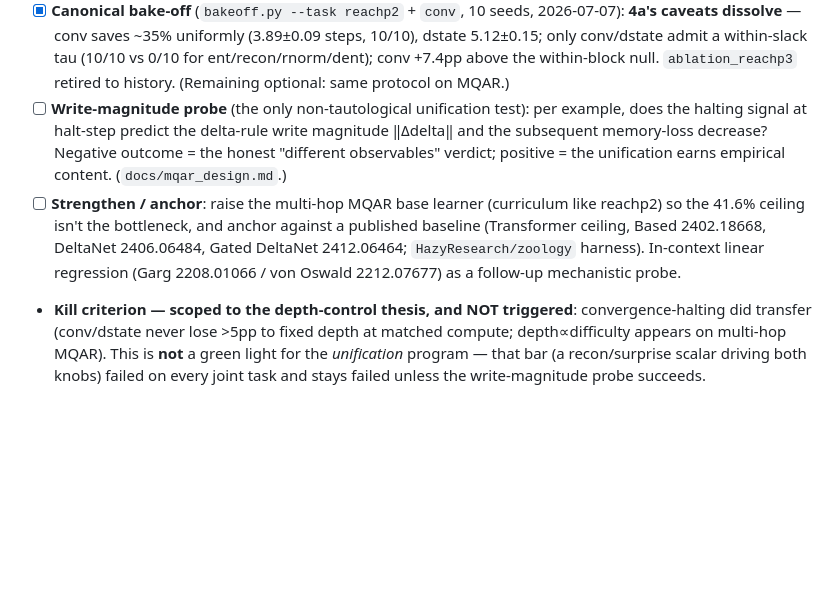
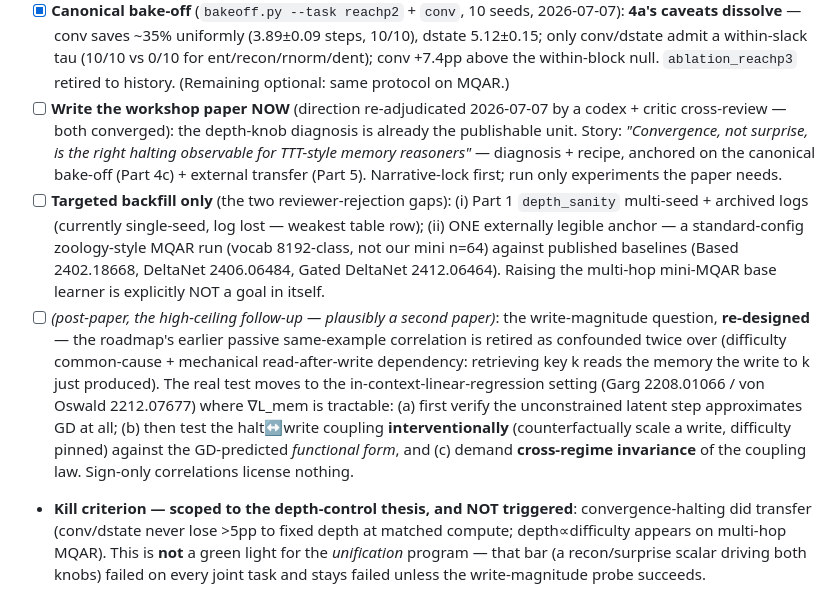
Before and after one commit to peradura/awe, a Markdown page: PROJECT.md, the part around the change. Rendered like a GitHub page; blank space fills up the shorter version.

Commit message:
Re-adjudicate roadmap (codex+critic converged): paper first, targeted backfill only
Direction review verdict: the depth-knob diagnosis (canonical bake-off + external
transfer) is already the publishable unit — write the workshop paper now
('Convergence, not surprise, is the right halting observable for TTT-style memory
reasoners'), then backfill only the two reviewer gaps (Part 1 multi-seed +
one standard-config zoology-MQAR anchor).

The write-magnitude probe as previously scoped is retired: confounded twice over
(difficulty common-cause + mechanical read-after-write dependency). Re-filed as a
post-paper follow-up in the ICL-linear-regression setting — interventional
(counterfactual write scaling), functional-form, cross-regime-invariance test of
whether the unconstrained latent step implements implicit GD on the memory loss.
1B/GSM8K and the GD-step architecture stay off the table for the first paper.

Co-Authored-By: Claude Fable 5 <noreply@anthropic.com>

```diff
--- a/PROJECT.md
+++ b/PROJECT.md
@@ -191,17 +191,30 @@ Uses GPU if available, else CPU (models are ~0.2–0.9M params — CPU is fine).
   (10/10 vs 0/10 for ent/recon/rnorm/dent); conv +7.4pp above the within-block
   null. `ablation_reachp3` retired to history. (Remaining optional: same protocol
   on MQAR.)
-- [ ] **Write-magnitude probe** (the only non-tautological unification test):
-  per example, does the halting signal at halt-step predict the delta-rule write
-  magnitude ‖Δdelta‖ and the subsequent memory-loss decrease? Negative outcome =
-  the honest "different observables" verdict; positive = the unification earns
-  empirical content. (`docs/mqar_design.md`.)
-- [ ] **Strengthen / anchor**: raise the multi-hop MQAR base learner (curriculum
-  like reachp2) so the 41.6% ceiling isn't the bottleneck, and anchor against a
-  published baseline (Transformer ceiling, Based 2402.18668, DeltaNet 2406.06484,
-  Gated DeltaNet 2412.06464; `HazyResearch/zoology` harness). In-context linear
-  regression (Garg 2208.01066 / von Oswald 2212.07677) as a follow-up mechanistic
-  probe.
+- [ ] **Write the workshop paper NOW** (direction re-adjudicated 2026-07-07 by a
+  codex + critic cross-review — both converged): the depth-knob diagnosis is
+  already the publishable unit. Story: *"Convergence, not surprise, is the right
+  halting observable for TTT-style memory reasoners"* — diagnosis + recipe,
+  anchored on the canonical bake-off (Part 4c) + external transfer (Part 5).
+  Narrative-lock first; run only experiments the paper needs.
+- [ ] **Targeted backfill only** (the two reviewer-rejection gaps):
+  (i) Part 1 `depth_sanity` multi-seed + archived logs (currently single-seed,
+  log lost — weakest table row); (ii) ONE externally legible anchor — a
+  standard-config zoology-style MQAR run (vocab 8192-class, not our mini n=64)
+  against published baselines (Based 2402.18668, DeltaNet 2406.06484,
+  Gated DeltaNet 2412.06464). Raising the multi-hop mini-MQAR base learner is
+  explicitly NOT a goal in itself.
+- [ ] *(post-paper, the high-ceiling follow-up — plausibly a second paper)*:
+  the write-magnitude question, **re-designed** — the roadmap's earlier passive
+  same-example correlation is retired as confounded twice over (difficulty
+  common-cause + mechanical read-after-write dependency: retrieving key k reads
+  the memory the write to k just produced). The real test moves to the
+  in-context-linear-regression setting (Garg 2208.01066 / von Oswald 2212.07677)
+  where ∇L_mem is tractable: (a) first verify the unconstrained latent step
+  approximates GD at all; (b) then test the halt↔write coupling
+  **interventionally** (counterfactually scale a write, difficulty pinned) against
+  the GD-predicted *functional form*, and (c) demand **cross-regime invariance**
+  of the coupling law. Sign-only correlations license nothing.
 - **Kill criterion — scoped to the depth-control thesis, and NOT triggered**:
   convergence-halting did transfer (conv/dstate never lose >5pp to fixed depth at
   matched compute; depth∝difficulty appears on multi-hop MQAR). This is **not** a
```
Also changed, not shown: docs/exp_logs/LOG.md (+1 -1 lines).
